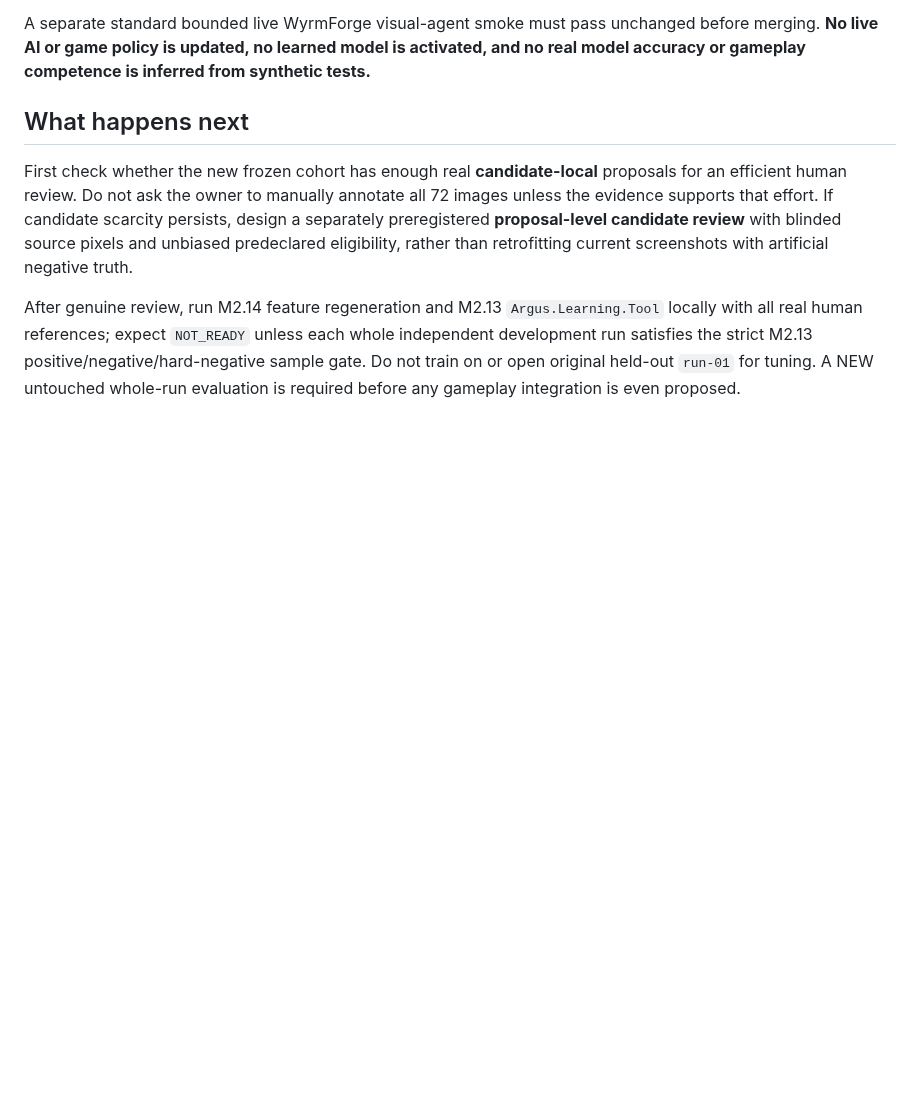
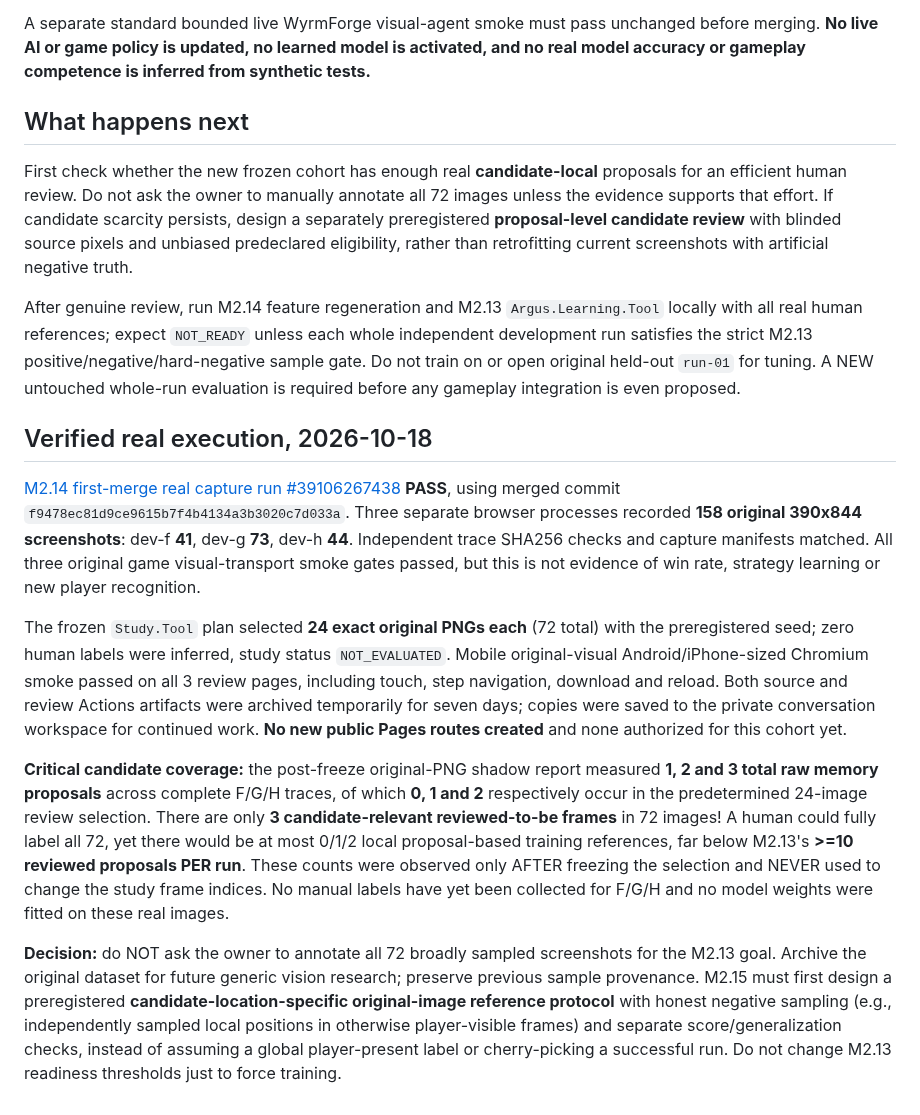
Before and after one commit to pjotrcasteel/Argus, a Markdown page: docs/M2-14-LOCAL-TRUTH-COHORT.md, the part around the change. Drawn GitHub-style; blank space fills up the shorter version.

Commit message:
docs(m2.14): actual verified F/G/H capture, six raw shadow proposals and three in 72 frozen images; avoid wasted annotation

```diff
--- a/docs/M2-14-LOCAL-TRUTH-COHORT.md
+++ b/docs/M2-14-LOCAL-TRUTH-COHORT.md
@@ -131,3 +131,13 @@ run satisfies the strict M2.13 positive/negative/hard-negative
 sample gate. Do not train on or open original held-out `run-01`
 for tuning. A NEW untouched whole-run evaluation is required
 before any gameplay integration is even proposed.
+
+## Verified real execution, 2026-10-18
+
+[M2.14 first-merge real capture run #39106267438](https://github.com/pjotrcasteel/Argus/actions/runs/39106267438) **PASS**, using merged commit `f9478ec81d9ce9615b7f4b4134a3b3020c7d033a`. Three separate browser processes recorded **158 original 390x844 screenshots**: dev-f **41**, dev-g **73**, dev-h **44**. Independent trace SHA256 checks and capture manifests matched. All three original game visual-transport smoke gates passed, but this is not evidence of win rate, strategy learning or new player recognition.
+
+The frozen `Study.Tool` plan selected **24 exact original PNGs each** (72 total) with the preregistered seed; zero human labels were inferred, study status `NOT_EVALUATED`. Mobile original-visual Android/iPhone-sized Chromium smoke passed on all 3 review pages, including touch, step navigation, download and reload. Both source and review Actions artifacts were archived temporarily for seven days; copies were saved to the private conversation workspace for continued work. **No new public Pages routes created** and none authorized for this cohort yet.
+
+**Critical candidate coverage:** the post-freeze original-PNG shadow report measured **1, 2 and 3 total raw memory proposals** across complete F/G/H traces, of which **0, 1 and 2** respectively occur in the predetermined 24-image review selection. There are only **3 candidate-relevant reviewed-to-be frames** in 72 images! A human could fully label all 72, yet there would be at most 0/1/2 local proposal-based training references, far below M2.13's **>=10 reviewed proposals PER run**. These counts were observed only AFTER freezing the selection and NEVER used to change the study frame indices. No manual labels have yet been collected for F/G/H and no model weights were fitted on these real images.
+
+**Decision:** do NOT ask the owner to annotate all 72 broadly sampled screenshots for the M2.13 goal. Archive the original dataset for future generic vision research; preserve previous sample provenance. M2.15 must first design a preregistered **candidate-location-specific original-image reference protocol** with honest negative sampling (e.g., independently sampled local positions in otherwise player-visible frames) and separate score/generalization checks, instead of assuming a global player-present label or cherry-picking a successful run. Do not change M2.13 readiness thresholds just to force training.
```
